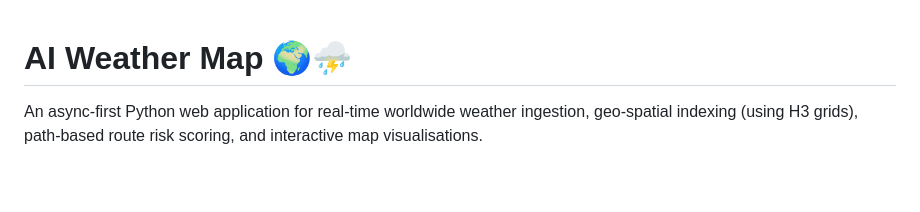
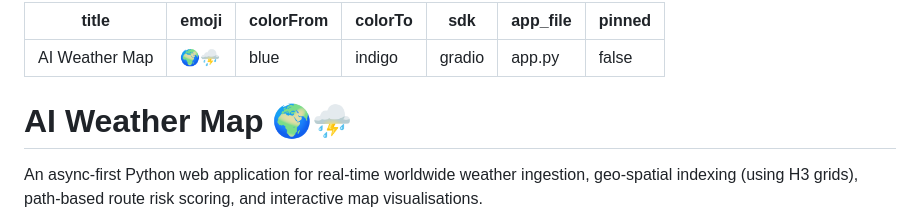
Before and after one commit to Nikhil1081/AI-weather-map, a Markdown page: README.md, the part around the change. Rendered like a GitHub page; blank space fills up the shorter version.

Commit message:
Add Hugging Face Space metadata frontmatter to README.md

```diff
--- a/README.md
+++ b/README.md
@@ -1,3 +1,13 @@
+---
+title: AI Weather Map
+emoji: 🌍⛈️
+colorFrom: blue
+colorTo: indigo
+sdk: gradio
+app_file: app.py
+pinned: false
+---
+
 # AI Weather Map 🌍⛈️
 
 An async-first Python web application for real-time worldwide weather ingestion, geo-spatial indexing (using H3 grids), path-based route risk scoring, and interactive map visualisations.
```
